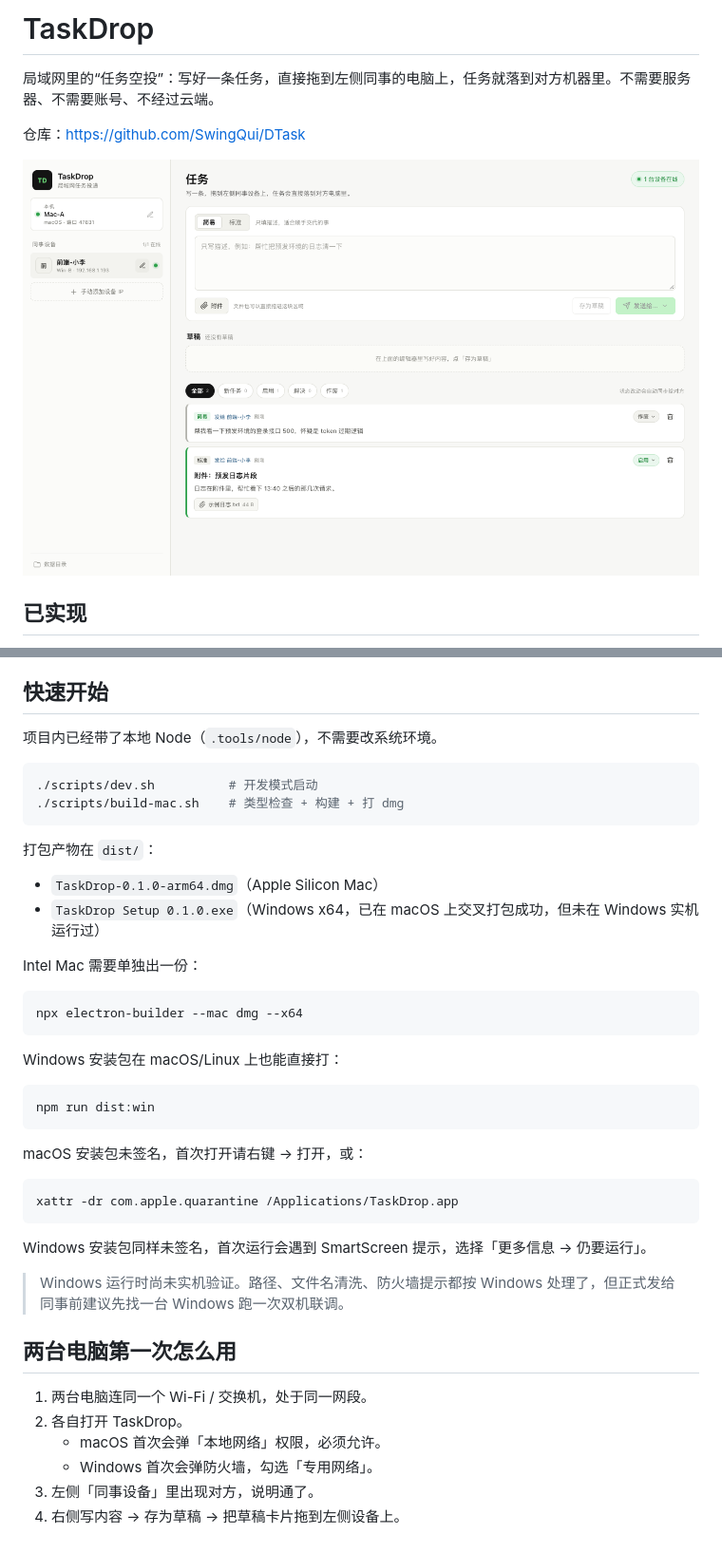
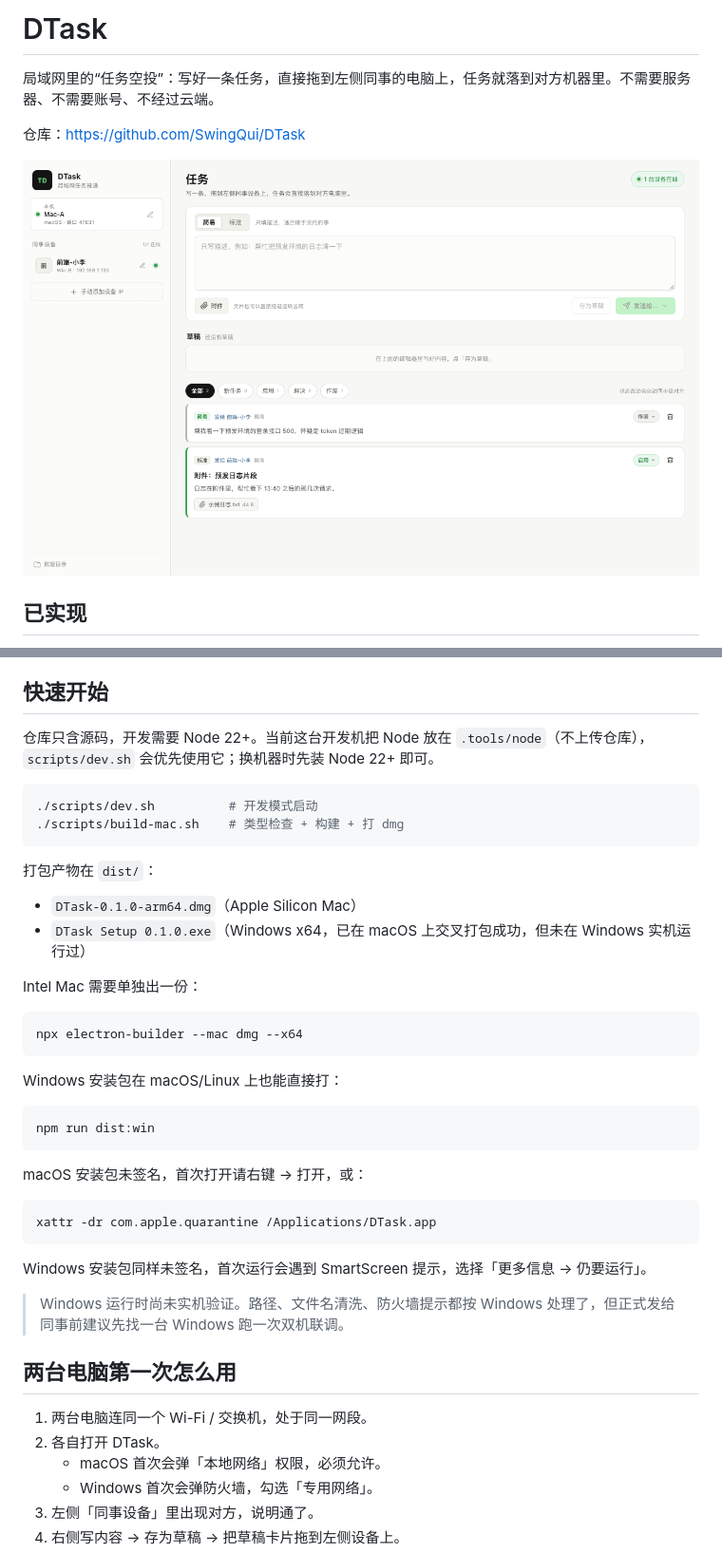
Before and after one commit to SwingQui/DTask, a Markdown page: README.md, 2 parts joined by grey strips. Shown at 95% size. Rendered like a GitHub page; pictures changed too: docs/screenshot.png.

Commit message:
refactor: rename the product and app to DTask
- app id, bundle name, data directory and window title
- UI brand, discovery protocol id and drag payload
- README, screenshots and test paths

````diff
--- a/README.md
+++ b/README.md
@@ -1,4 +1,4 @@
-# TaskDrop
+# DTask
 
 局域网里的“任务空投”：写好一条任务，直接拖到左侧同事的电脑上，任务就落到对方机器里。不需要服务器、不需要账号、不经过云端。
 
@@ -25,7 +25,7 @@
 
 ## 快速开始
 
-项目内已经带了本地 Node（`.tools/node`），不需要改系统环境。
+仓库只含源码，开发需要 Node 22+。当前这台开发机把 Node 放在 `.tools/node`（不上传仓库），`scripts/dev.sh` 会优先使用它；换机器时先装 Node 22+ 即可。
 
 ```bash
 ./scripts/dev.sh          # 开发模式启动
@@ -34,8 +34,8 @@
 
 打包产物在 `dist/`：
 
-- `TaskDrop-0.1.0-arm64.dmg`（Apple Silicon Mac）
-- `TaskDrop Setup 0.1.0.exe`（Windows x64，已在 macOS 上交叉打包成功，但未在 Windows 实机运行过）
+- `DTask-0.1.0-arm64.dmg`（Apple Silicon Mac）
+- `DTask Setup 0.1.0.exe`（Windows x64，已在 macOS 上交叉打包成功，但未在 Windows 实机运行过）
 
 Intel Mac 需要单独出一份：
 
@@ -52,7 +52,7 @@ npm run dist:win
 macOS 安装包未签名，首次打开请右键 → 打开，或：
 
 ```bash
-xattr -dr com.apple.quarantine /Applications/TaskDrop.app
+xattr -dr com.apple.quarantine /Applications/DTask.app
 ```
 
 Windows 安装包同样未签名，首次运行会遇到 SmartScreen 提示，选择「更多信息 → 仍要运行」。
@@ -62,7 +62,7 @@ Windows 安装包同样未签名，首次运行会遇到 SmartScreen 提示，
 ## 两台电脑第一次怎么用
 
 1. 两台电脑连同一个 Wi-Fi / 交换机，处于同一网段。
-2. 各自打开 TaskDrop。
+2. 各自打开 DTask。
    - macOS 首次会弹「本地网络」权限，必须允许。
    - Windows 首次会弹防火墙，勾选「专用网络」。
 3. 左侧「同事设备」里出现对方，说明通了。
````
Also changed, not shown: other parts of README.md (+5 -5 lines), 13 other files.
